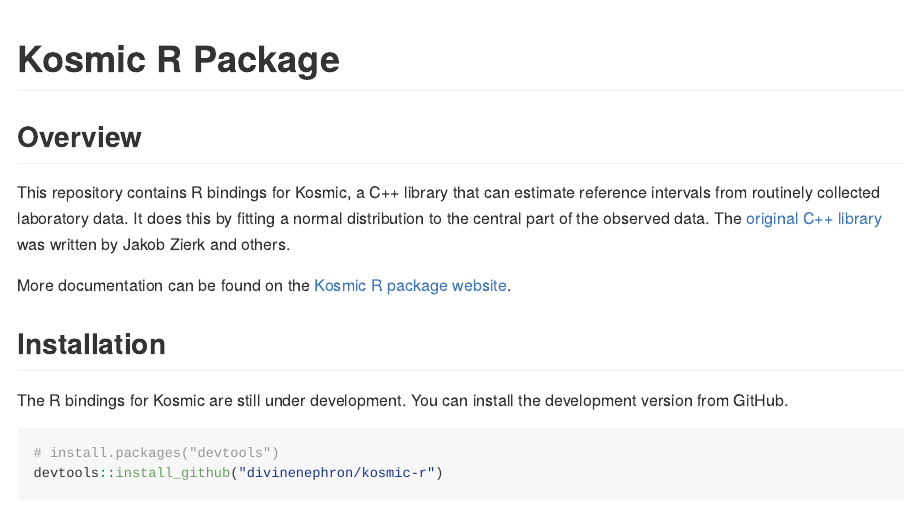
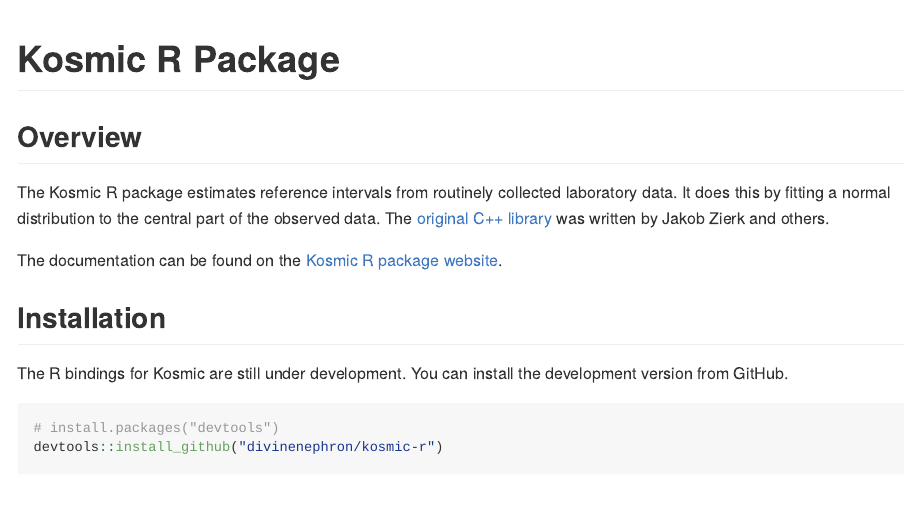
Before and after one commit to divinenephron/tidykosmic, an R Markdown document (README.Rmd): the page in a window 1100 px wide, from its top. The pictures show the output file README.md that the author committed with the source, drawn offline in the style of GitHub.

Commit message:
Re-worded opening of README and fixed a link to the package website.

```diff
--- a/README.Rmd
+++ b/README.Rmd
@@ -21,11 +21,11 @@
 
 ## Overview
 
-This repository contains R bindings for Kosmic, a C++ library that can estimate reference intervals from routinely collected laboratory data.
+The Kosmic R package estimates reference intervals from routinely collected laboratory data.
 It does this by fitting a normal distribution to the central part of the observed data.
 The [original C++ library](https://gitlab.miracum.org/kosmic/kosmic) was written by Jakob Zierk and others.
 
-More documentation can be found on the [Kosmic R package website](https://divinenephron.co.uk/kosmic-r/).
+The documentation can be found on the [Kosmic R package website](https://www.divinenephron.co.uk/kosmic-r/).
 
 ## Installation
 
```
Also changed, not shown: README.md.
